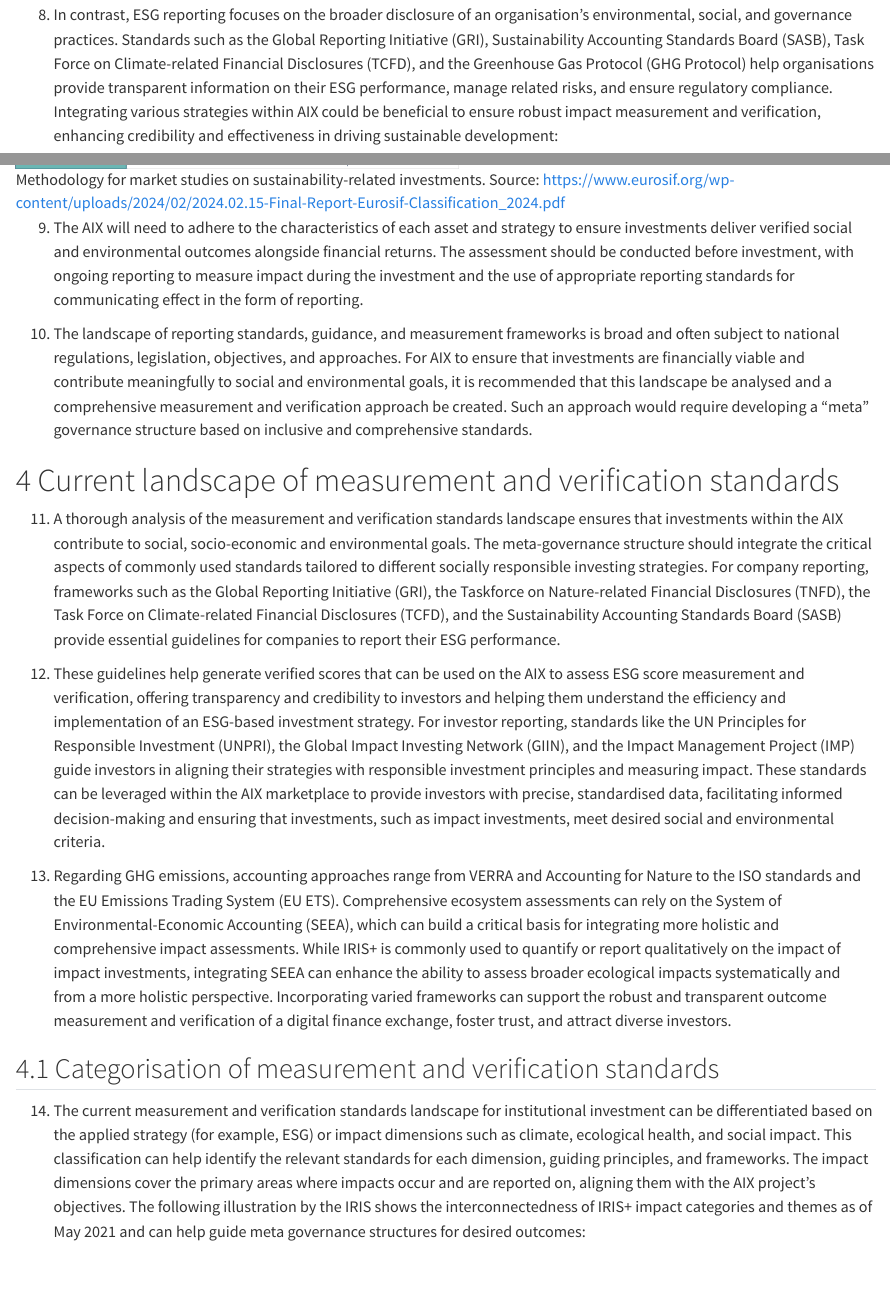
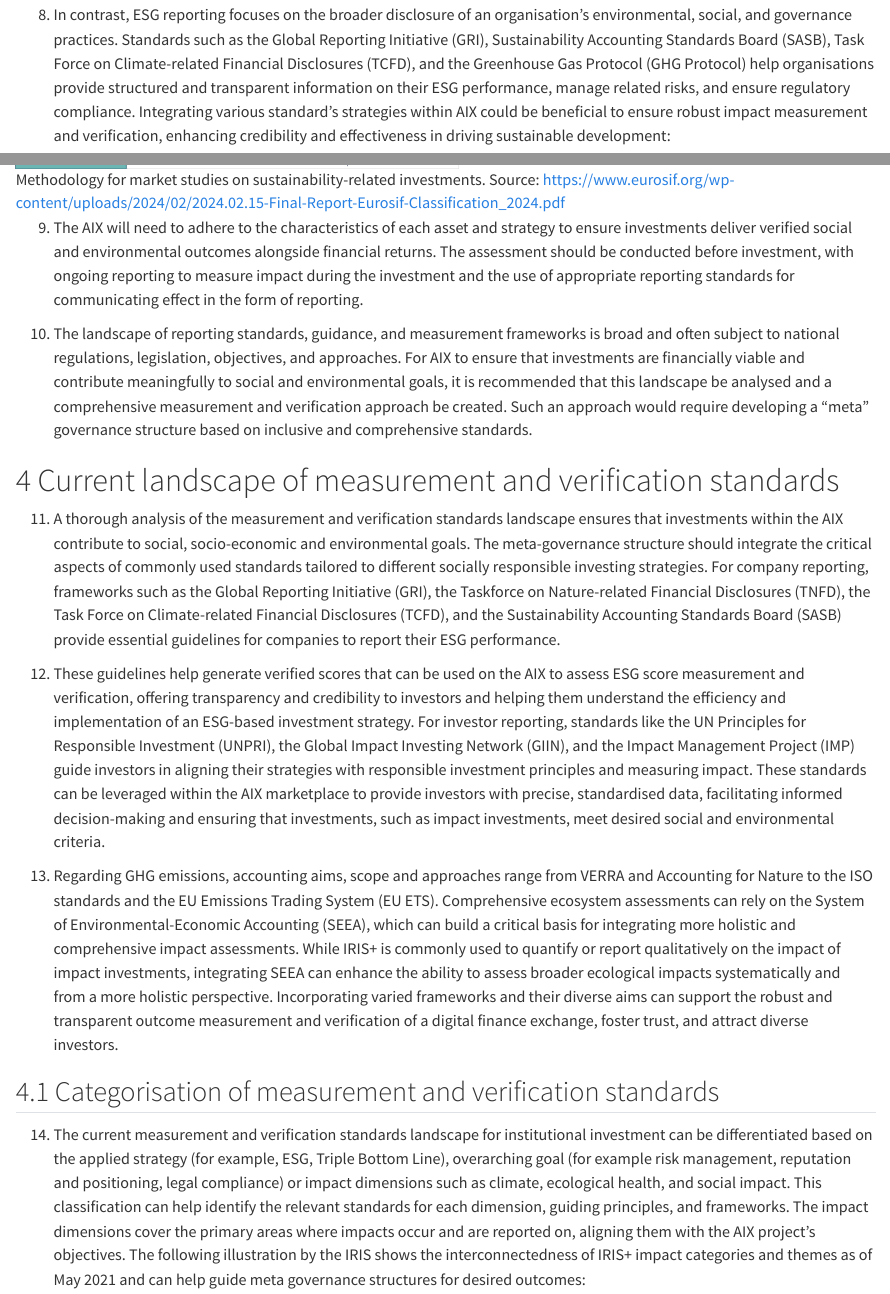
Before and after one commit to nannef/Technical-Publishing, a Quarto document (index.qmd): the page in a window 1100 px wide, from 3620 px down, and a second part further down, joined at a grey line. Rendered offline with R 4.5, knitr and Pandoc in place of Quarto, with nearby package versions; some code elsewhere in the file could not run offline.

Commit message:
MF_few wording changes/additions

```diff
--- a/index.qmd
+++ b/index.qmd
@@ -3,7 +3,7 @@
 shorttitle: Research Brief 24.08 (private draft)
 shortauthors: UNSW CSDR
 authors:
-  - name: Arlette Schram, Marianne Feoli, Ben Milligan
+  - name: Arlette Schramm, Marianne Feoli, Ben Milligan
     orcid: 0000-0003-1313-3956
     corresponding: true
     email: b.milligan@unsw.edu.au
@@ -86,7 +86,7 @@
 
 <!-- -->
 
-8.  In contrast, ESG reporting focuses on the broader disclosure of an organisation's environmental, social, and governance practices. Standards such as the Global Reporting Initiative (GRI), Sustainability Accounting Standards Board (SASB), Task Force on Climate-related Financial Disclosures (TCFD), and the Greenhouse Gas Protocol (GHG Protocol) help organisations provide transparent information on their ESG performance, manage related risks, and ensure regulatory compliance. Integrating various strategies within AIX could be beneficial to ensure robust impact measurement and verification, enhancing credibility and effectiveness in driving sustainable development:
+8.  In contrast, ESG reporting focuses on the broader disclosure of an organisation's environmental, social, and governance practices. Standards such as the Global Reporting Initiative (GRI), Sustainability Accounting Standards Board (SASB), Task Force on Climate-related Financial Disclosures (TCFD), and the Greenhouse Gas Protocol (GHG Protocol) help organisations provide structured and transparent information on their ESG performance, manage related risks, and ensure regulatory compliance. Integrating various standard's strategies within AIX could be beneficial to ensure robust impact measurement and verification, enhancing credibility and effectiveness in driving sustainable development:
 
 ![Methodology for market studies on sustainability-related investments. Source: <https://www.eurosif.org/wp-content/uploads/2024/02/2024.02.15-Final-Report-Eurosif-Classification_2024.pdf>](media/Picture%202.png)
 
@@ -100,11 +100,11 @@
 
 12. These guidelines help generate verified scores that can be used on the AIX to assess ESG score measurement and verification, offering transparency and credibility to investors and helping them understand the efficiency and implementation of an ESG-based investment strategy. For investor reporting, standards like the UN Principles for Responsible Investment (UNPRI), the Global Impact Investing Network (GIIN), and the Impact Management Project (IMP) guide investors in aligning their strategies with responsible investment principles and measuring impact. These standards can be leveraged within the AIX marketplace to provide investors with precise, standardised data, facilitating informed decision-making and ensuring that investments, such as impact investments, meet desired social and environmental criteria.
 
-13. Regarding GHG emissions, accounting approaches range from VERRA and Accounting for Nature to the ISO standards and the EU Emissions Trading System (EU ETS). Comprehensive ecosystem assessments can rely on the System of Environmental-Economic Accounting (SEEA), which can build a critical basis for integrating more holistic and comprehensive impact assessments. While IRIS+ is commonly used to quantify or report qualitatively on the impact of impact investments, integrating SEEA can enhance the ability to assess broader ecological impacts systematically and from a more holistic perspective. Incorporating varied frameworks can support the robust and transparent outcome measurement and verification of a digital finance exchange, foster trust, and attract diverse investors.
+13. Regarding GHG emissions, accounting aims, scope and approaches range from VERRA and Accounting for Nature to the ISO standards and the EU Emissions Trading System (EU ETS). Comprehensive ecosystem assessments can rely on the System of Environmental-Economic Accounting (SEEA), which can build a critical basis for integrating more holistic and comprehensive impact assessments. While IRIS+ is commonly used to quantify or report qualitatively on the impact of impact investments, integrating SEEA can enhance the ability to assess broader ecological impacts systematically and from a more holistic perspective. Incorporating varied frameworks and their diverse aims can support the robust and transparent outcome measurement and verification of a digital finance exchange, foster trust, and attract diverse investors.
 
 ## Categorisation of measurement and verification standards
 
-14. The current measurement and verification standards landscape for institutional investment can be differentiated based on the applied strategy (for example, ESG) or impact dimensions such as climate, ecological health, and social impact. This classification can help identify the relevant standards for each dimension, guiding principles, and frameworks. The impact dimensions cover the primary areas where impacts occur and are reported on, aligning them with the AIX project's objectives. The following illustration by the IRIS shows the interconnectedness of IRIS+ impact categories and themes as of May 2021 and can help guide meta governance structures for desired outcomes:
+14. The current measurement and verification standards landscape for institutional investment can be differentiated based on the applied strategy (for example, ESG, Triple Bottom Line), overarching goal (for example risk management, reputation and positioning, legal compliance) or impact dimensions such as climate, ecological health, and social impact. This classification can help identify the relevant standards for each dimension, guiding principles, and frameworks. The impact dimensions cover the primary areas where impacts occur and are reported on, aligning them with the AIX project's objectives. The following illustration by the IRIS shows the interconnectedness of IRIS+ impact categories and themes as of May 2021 and can help guide meta governance structures for desired outcomes:
 
 ![Interconnectedness of IRIS+ Impact Categories and Themes as of May 2021](media/Picture%203.jpg)
 
```
